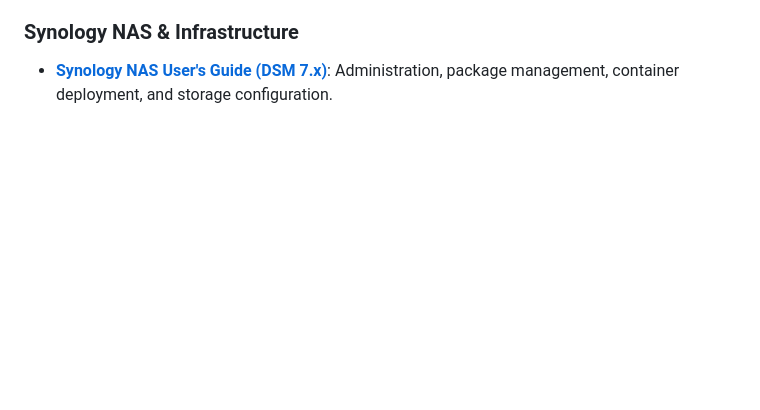
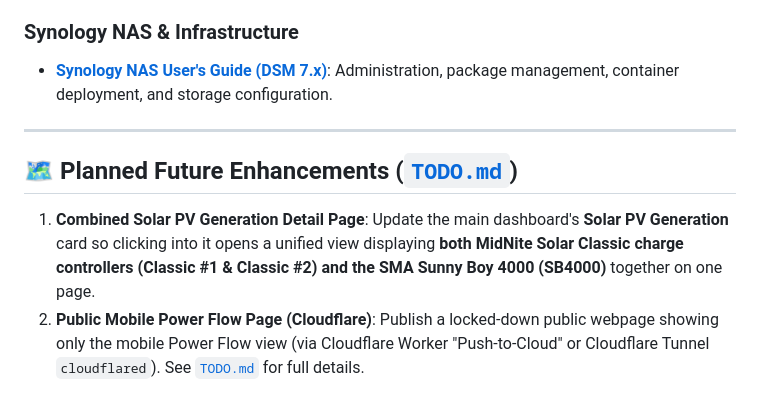
Before and after one commit to lourusso/laughing-pig-solar-monitor, a Markdown page: README.md, the part around the change. Rendered like a GitHub page; blank space fills up the shorter version.

Commit message:
Add TODO.md roadmap for combined Solar PV detail page and Cloudflare public view

```diff
--- a/README.md
+++ b/README.md
@@ -195,3 +195,10 @@ All relevant hardware manuals and register definitions are indexed in the [`Docu
 
 ### Synology NAS & Infrastructure
 - **[Synology NAS User's Guide (DSM 7.x)](Documentation/Syno_UsersGuide_NAServer_7_4_enu.pdf)**: Administration, package management, container deployment, and storage configuration.
+
+---
+
+## 🗺️ Planned Future Enhancements ([`TODO.md`](TODO.md))
+
+1. **Combined Solar PV Generation Detail Page**: Update the main dashboard's **Solar PV Generation** card so clicking into it opens a unified view displaying **both MidNite Solar Classic charge controllers (Classic #1 & Classic #2) and the SMA Sunny Boy 4000 (SB4000)** together on one page.
+2. **Public Mobile Power Flow Page (Cloudflare)**: Publish a locked-down public webpage showing only the mobile Power Flow view (via Cloudflare Worker "Push-to-Cloud" or Cloudflare Tunnel `cloudflared`). See [`TODO.md`](TODO.md) for full details.
```
Also changed, not shown: TODO.md (added, +32 -0 lines).
